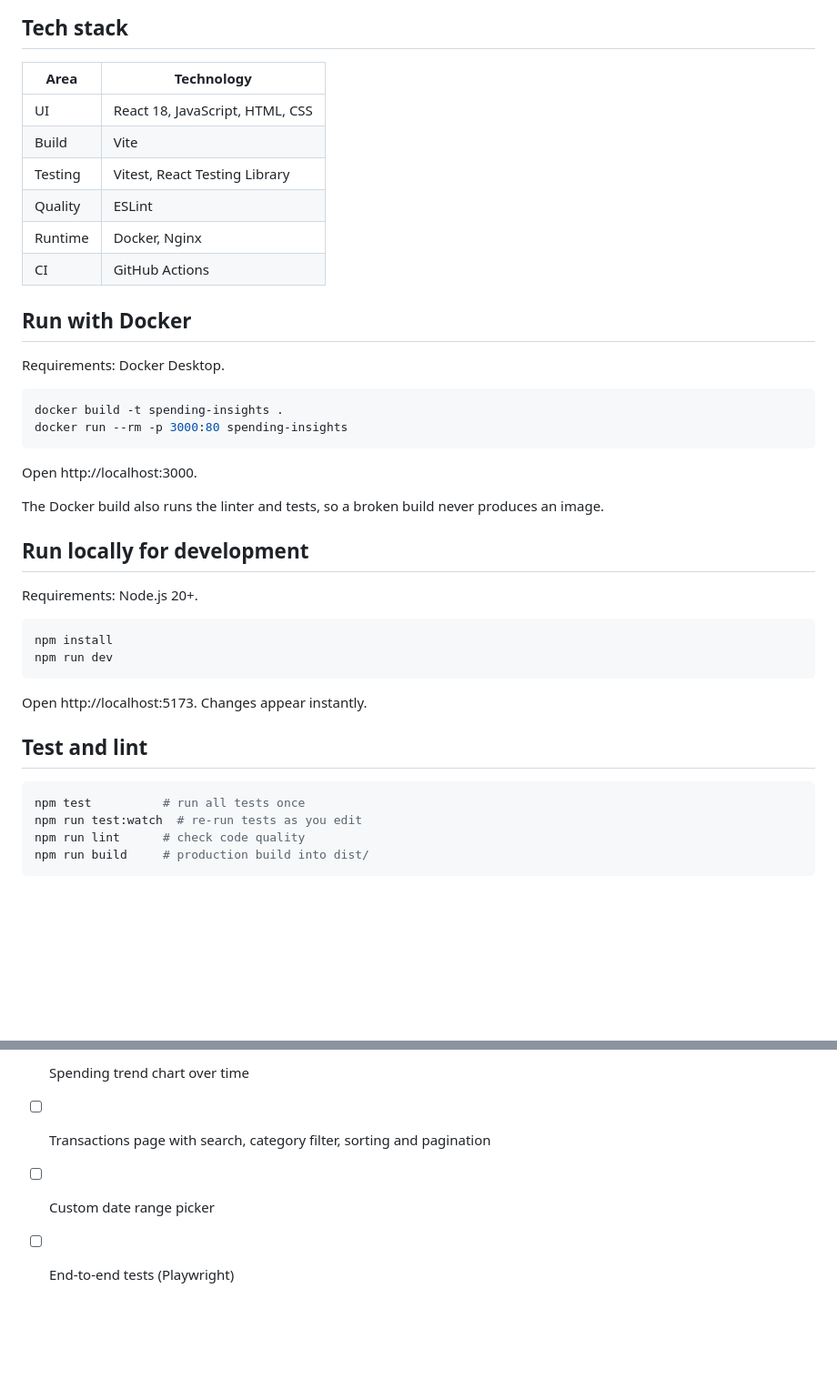
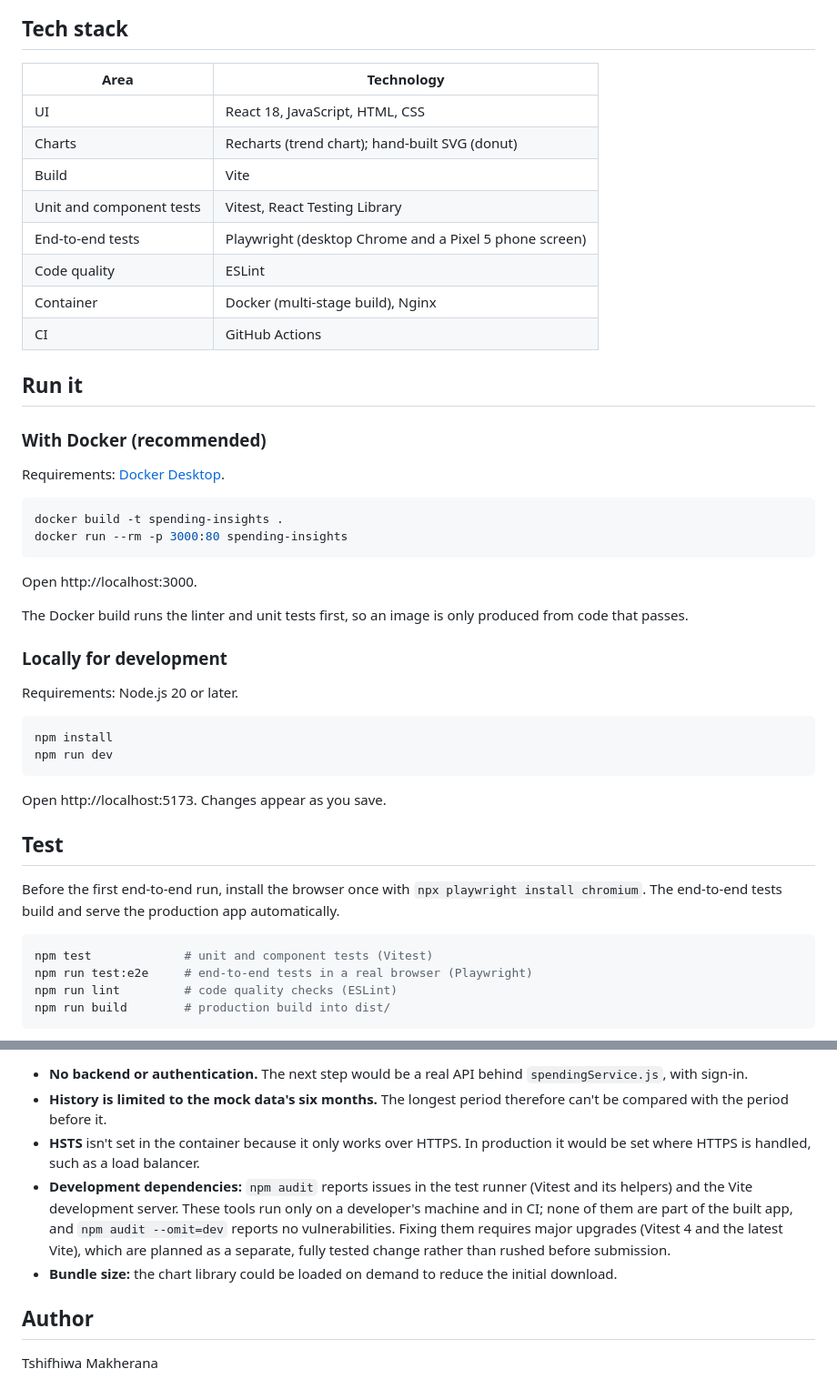
Before and after one commit to Tshifhiwa13/spending-insights, a Markdown page: README.md, 2 parts joined by grey strips. Shown at 91% size. Rendered like a GitHub page; blank space fills up the shorter version.

````diff
--- a/README.md
+++ b/README.md
@@ -4,18 +20,22 @@ A responsive dashboard that shows a customer's spending by period and category,
 
 ## Tech stack
 
-| Area      | Technology                                   |
-|-----------|----------------------------------------------|
-| UI        | React 18, JavaScript, HTML, CSS              |
-| Build     | Vite                                         |
-| Testing   | Vitest, React Testing Library                |
-| Quality   | ESLint                                       |
-| Runtime   | Docker, Nginx                                |
-| CI        | GitHub Actions                               |
+| Area | Technology |
+|---|---|
+| UI | React 18, JavaScript, HTML, CSS |
+| Charts | Recharts (trend chart); hand-built SVG (donut) |
+| Build | Vite |
+| Unit and component tests | Vitest, React Testing Library |
+| End-to-end tests | Playwright (desktop Chrome and a Pixel 5 phone screen) |
+| Code quality | ESLint |
+| Container | Docker (multi-stage build), Nginx |
+| CI | GitHub Actions |
 
-## Run with Docker
+## Run it
 
-Requirements: Docker Desktop.
+### With Docker (recommended)
+
+Requirements: [Docker Desktop](https://www.docker.com/products/docker-desktop/).
 
 ```bash
 docker build -t spending-insights .
@@ -24,24 +44,26 @@ docker run --rm -p 3000:80 spending-insights
 
 Open http://localhost:3000.
 
-The Docker build also runs the linter and tests, so a broken build never produces an image.
+The Docker build runs the linter and unit tests first, so an image is only produced from code that passes.
 
-## Run locally for development
+### Locally for development
 
-Requirements: Node.js 20+.
+Requirements: Node.js 20 or later.
 
 ```bash
 npm install
 npm run dev
 ```
 
-Open http://localhost:5173. Changes appear instantly.
+Open http://localhost:5173. Changes appear as you save.
 
-## Test and lint
+## Test
+
+Before the first end-to-end run, install the browser once with `npx playwright install chromium`. The end-to-end tests build and serve the production app automatically.
 
 ```bash
-npm test          # run all tests once
-npm run test:watch  # re-run tests as you edit
-npm run lint      # check code quality
-npm run build     # production build into dist/
+npm test             # unit and component tests (Vitest)
+npm run test:e2e     # end-to-end tests in a real browser (Playwright)
+npm run lint         # code quality checks (ESLint)
+npm run build        # production build into dist/
 ```
@@ -71,5 +107,10 @@ About 6 months of transactions are generated in the browser, ending today, using
 
-- [ ] Spending trend chart over time
-- [ ] Transactions page with search, category filter, sorting and pagination
-- [ ] Custom date range picker
-- [ ] End-to-end tests (Playwright)
+- **No backend or authentication.** The next step would be a real API behind `spendingService.js`, with sign-in.
+- **History is limited to the mock data's six months.** The longest period therefore can't be compared with the period before it.
+- **HSTS** isn't set in the container because it only works over HTTPS. In production it would be set where HTTPS is handled, such as a load balancer.
+- **Development dependencies:** `npm audit` reports issues in the test runner (Vitest and its helpers) and the Vite development server. These tools run only on a developer's machine and in CI; none of them are part of the built app, and `npm audit --omit=dev` reports no vulnerabilities. Fixing them requires major upgrades (Vitest 4 and the latest Vite), which are planned as a separate, fully tested change rather than rushed before submission.
+- **Bundle size:** the chart library could be loaded on demand to reduce the initial download.
+
+## Author
+
+Tshifhiwa Makherana
````
Also changed, not shown: other parts of README.md (+44 -14 lines), docs/screenshots/dashboard.png.png (added), docs/screenshots/lighthouse.png.png (added), docs/screenshots/mobile.png.png (added).
